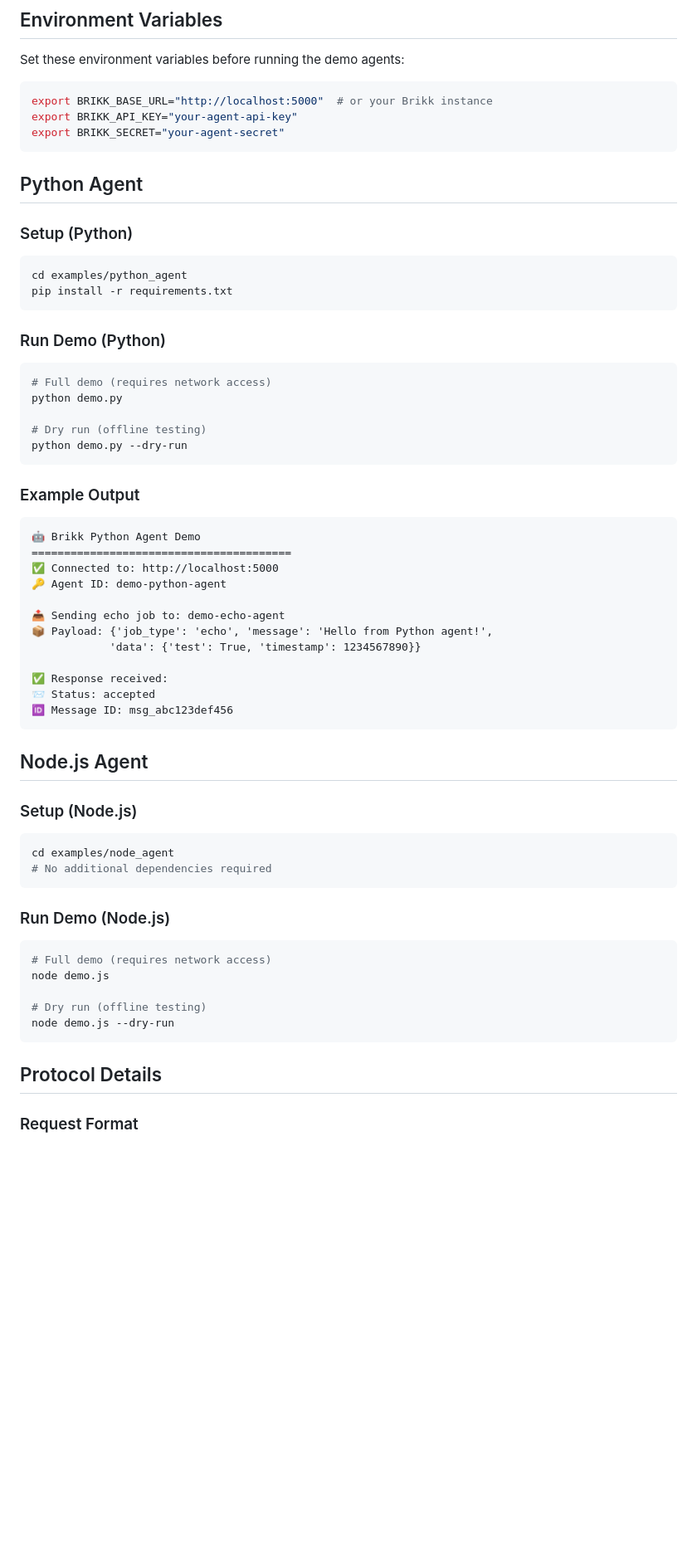
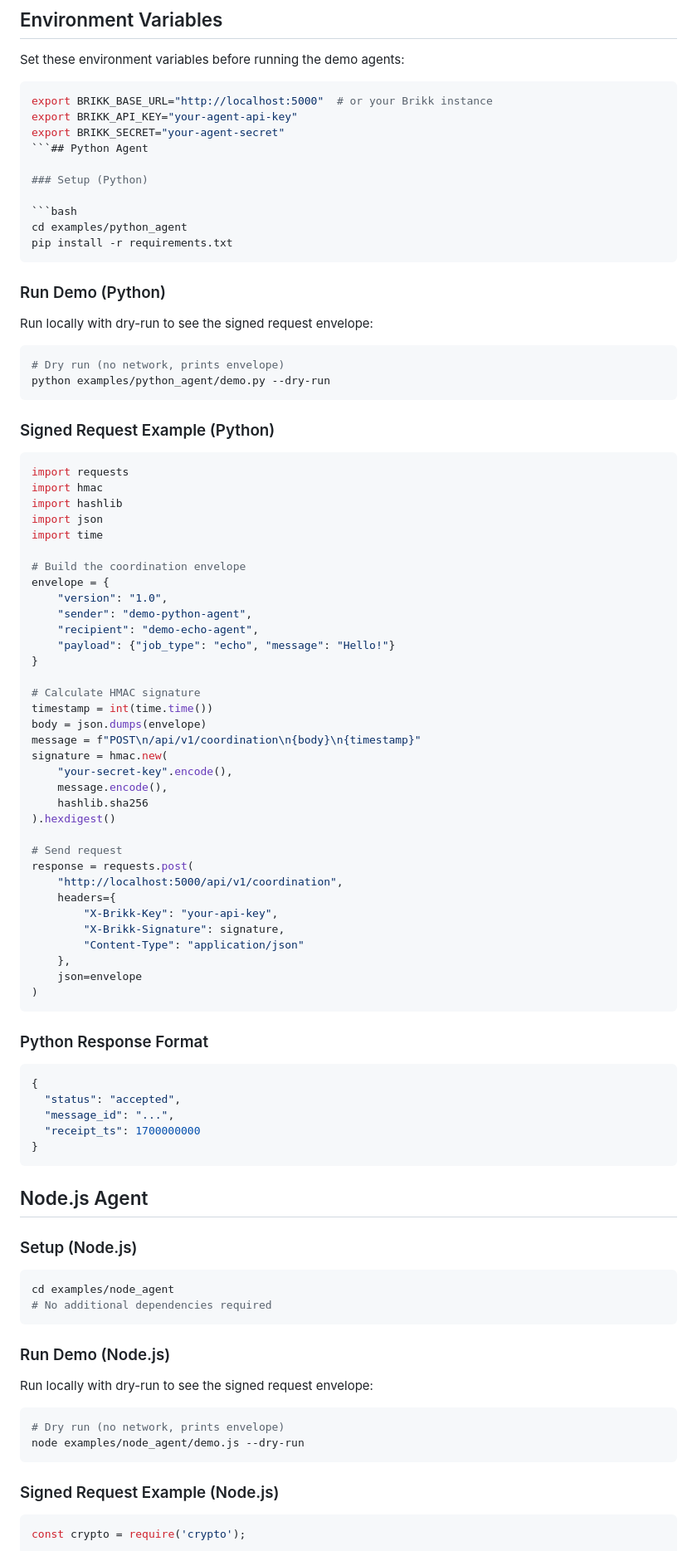
Before and after one commit to eritger1110/brikk-infrastructure, a Markdown page: docs/protocol/QUICKSTART.md, the part around one of its changes. Shown at 83% size. Drawn GitHub-style; blank space fills up the shorter version.

````diff
--- a/docs/protocol/QUICKSTART.md
+++ b/docs/protocol/QUICKSTART.md
@@ -19,9 +19,7 @@ Set these environment variables before running the demo agents:
 export BRIKK_BASE_URL="http://localhost:5000"  # or your Brikk instance
 export BRIKK_API_KEY="your-agent-api-key"
 export BRIKK_SECRET="your-agent-secret"
-```
-
-## Python Agent
+```## Python Agent
 
 ### Setup (Python)
 
@@ -32,29 +30,60 @@ pip install -r requirements.txt
 
 ### Run Demo (Python)
 
+Run locally with dry-run to see the signed request envelope:
+
 ```bash
-# Full demo (requires network access)
-python demo.py
-
-# Dry run (offline testing)
-python demo.py --dry-run
+# Dry run (no network, prints envelope)
+python examples/python_agent/demo.py --dry-run
 ```
 
-### Example Output
+### Signed Request Example (Python)
 
-```text
-🤖 Brikk Python Agent Demo
-========================================
-✅ Connected to: http://localhost:5000
-🔑 Agent ID: demo-python-agent
+```python
+import requests
+import hmac
+import hashlib
+import json
+import time
 
-📤 Sending echo job to: demo-echo-agent
-📦 Payload: {'job_type': 'echo', 'message': 'Hello from Python agent!',
-            'data': {'test': True, 'timestamp': 1234567890}}
+# Build the coordination envelope
+envelope = {
+    "version": "1.0",
+    "sender": "demo-python-agent",
+    "recipient": "demo-echo-agent",
+    "payload": {"job_type": "echo", "message": "Hello!"}
+}
 
-✅ Response received:
-📨 Status: accepted
-🆔 Message ID: msg_abc123def456
+# Calculate HMAC signature
+timestamp = int(time.time())
+body = json.dumps(envelope)
+message = f"POST\n/api/v1/coordination\n{body}\n{timestamp}"
+signature = hmac.new(
+    "your-secret-key".encode(),
+    message.encode(),
+    hashlib.sha256
+).hexdigest()
+
+# Send request
+response = requests.post(
+    "http://localhost:5000/api/v1/coordination",
+    headers={
+        "X-Brikk-Key": "your-api-key",
+        "X-Brikk-Signature": signature,
+        "Content-Type": "application/json"
+    },
+    json=envelope
+)
+```
+
+### Python Response Format
+
+```json
+{
+  "status": "accepted",
+  "message_id": "...",
+  "receipt_ts": 1700000000
+}
 ```
 
 ## Node.js Agent
@@ -68,15 +97,15 @@ cd examples/node_agent
 
 ### Run Demo (Node.js)
 
+Run locally with dry-run to see the signed request envelope:
+
 ```bash
-# Full demo (requires network access)
-node demo.js
-
-# Dry run (offline testing)
-node demo.js --dry-run
+# Dry run (no network, prints envelope)
+node examples/node_agent/demo.js --dry-run
 ```
 
-## Protocol Details
+### Signed Request Example (Node.js)
 
-### Request Format
+```javascript
+const crypto = require('crypto');
 
````
Also changed, not shown: other parts of docs/protocol/QUICKSTART.md (+57 -17 lines).
